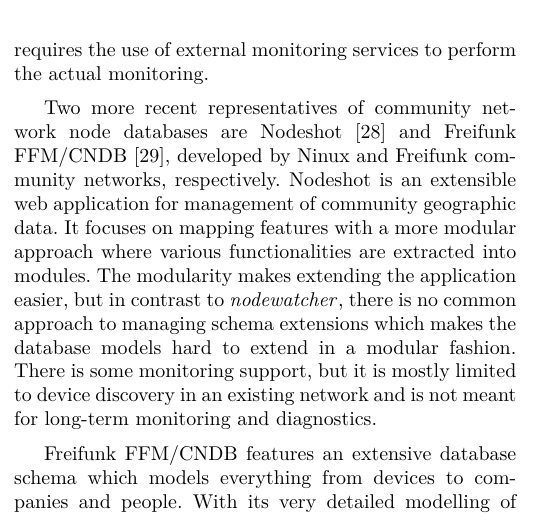
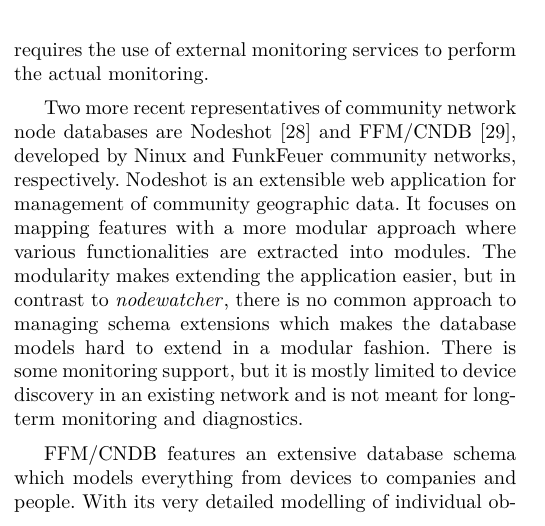
Before and after one commit to wlanslovenija/nodewatcher-paper, a LaTeX paper (main.tex): part of one column of page 4 of 20, cut so that both start at the same text. Compiled offline with pdfLaTeX.

Commit message:
Correct attribution.

```diff
--- a/main.tex
+++ b/main.tex
@@ -262,13 +262,13 @@
 Additionally, advanced network monitoring functionality is missing, requiring the use of external utilities, which causes duplication of configuration and is an error-prone process (see Section~\ref{sec:network-monitoring}).
 The Guifi.net framework does support including network monitoring graphs, but it requires the use of external monitoring services to perform the actual monitoring.
 
-Two more recent representatives of community network node databases are Nodeshot~\cite{Nodeshot_2012} and Freifunk FFM/CNDB~\cite{Funkfeuer_2012}, developed by Ninux and Freifunk community networks, respectively.
+Two more recent representatives of community network node databases are Nodeshot~\cite{Nodeshot_2012} and FFM/CNDB~\cite{Funkfeuer_2012}, developed by Ninux and FunkFeuer community networks, respectively.
 Nodeshot is an extensible web application for management of community geographic data.
 It focuses on mapping features with a more modular approach where various functionalities are extracted into modules.
 The modularity makes extending the application easier, but in contrast to \nodewatcher{}, there is no common approach to managing schema extensions which makes the database models hard to extend in a modular fashion.
 There is some monitoring support, but it is mostly limited to device discovery in an existing network and is not meant for long-term monitoring and diagnostics.
 
-Freifunk FFM/CNDB features an extensive database schema which models everything from devices to companies and people.
+FFM/CNDB features an extensive database schema which models everything from devices to companies and people.
 With its very detailed modelling of individual objects it is an example of the large common base approach.
 Similar to Nodeshot, there is no common approach to managing schema extensions and there is also no monitoring support.
 It uses a custom web framework with almost nonexistent documentation, having a steep learning curve before extending and adapting the system to another community network is possible.
```
